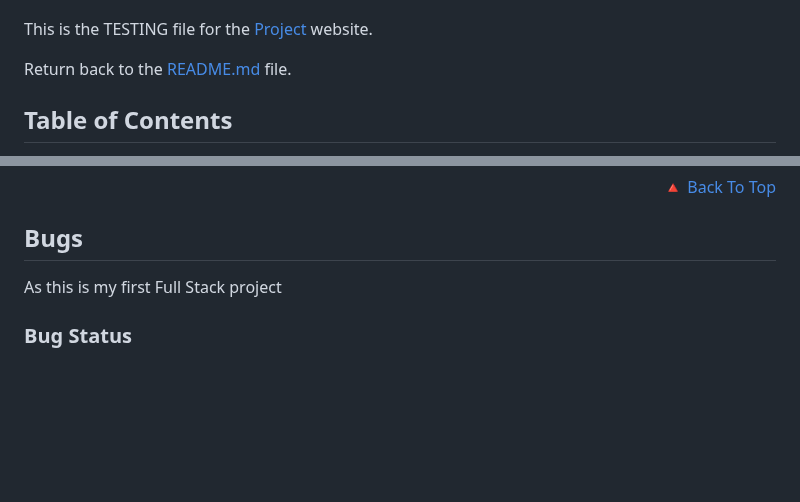
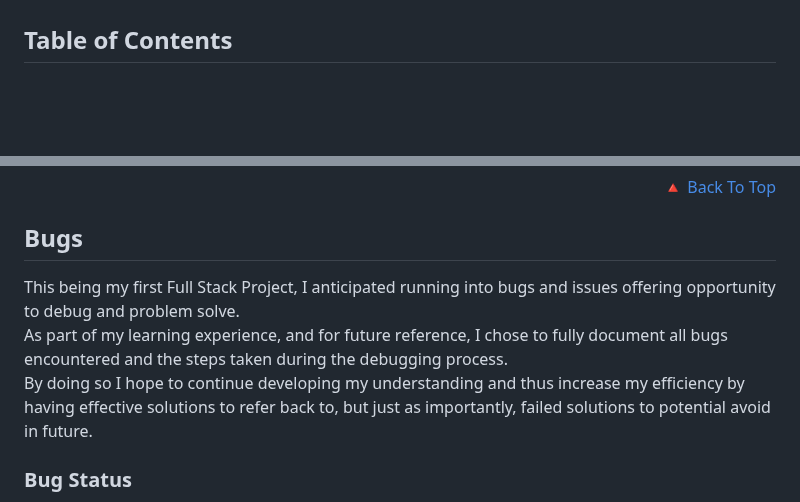
Before and after one commit to TheRickyroy/pixel-to-page, a Markdown page: documentation/testing.md, 2 parts joined by grey strips. GitHub-like rendering; blank space fills up the shorter version.

```diff
--- a/documentation/testing.md
+++ b/documentation/testing.md
@@ -6,10 +6,5 @@
   <a href="https://github.com/users/TheRickyroy/projects/3">Project Board</a> |
 </p>
-
-
-This is the TESTING file for the [Project](#) website.
-
-Return back to the [README.md](#) file.
 
 ## Table of Contents
 
@@ -78,7 +73,9 @@ Using [statcounter](https://gs.statcounter.com/screen-resolution-stats) to attai
 
 ## Bugs
 
-As this is my first Full Stack project
+This being my first Full Stack Project, I anticipated running into bugs and issues offering opportunity to debug and problem solve.\
+As part of my learning experience, and for future reference, I chose to fully document all bugs encountered and the steps taken during the debugging process.\
+By doing so I hope to continue developing my understanding and thus increase my efficiency by having effective solutions to refer back to, but just as importantly, failed solutions to potential avoid in future.
 
 ### Bug Status
 
```
Also changed, not shown: other parts of documentation/testing.md (+76 -3 lines).
